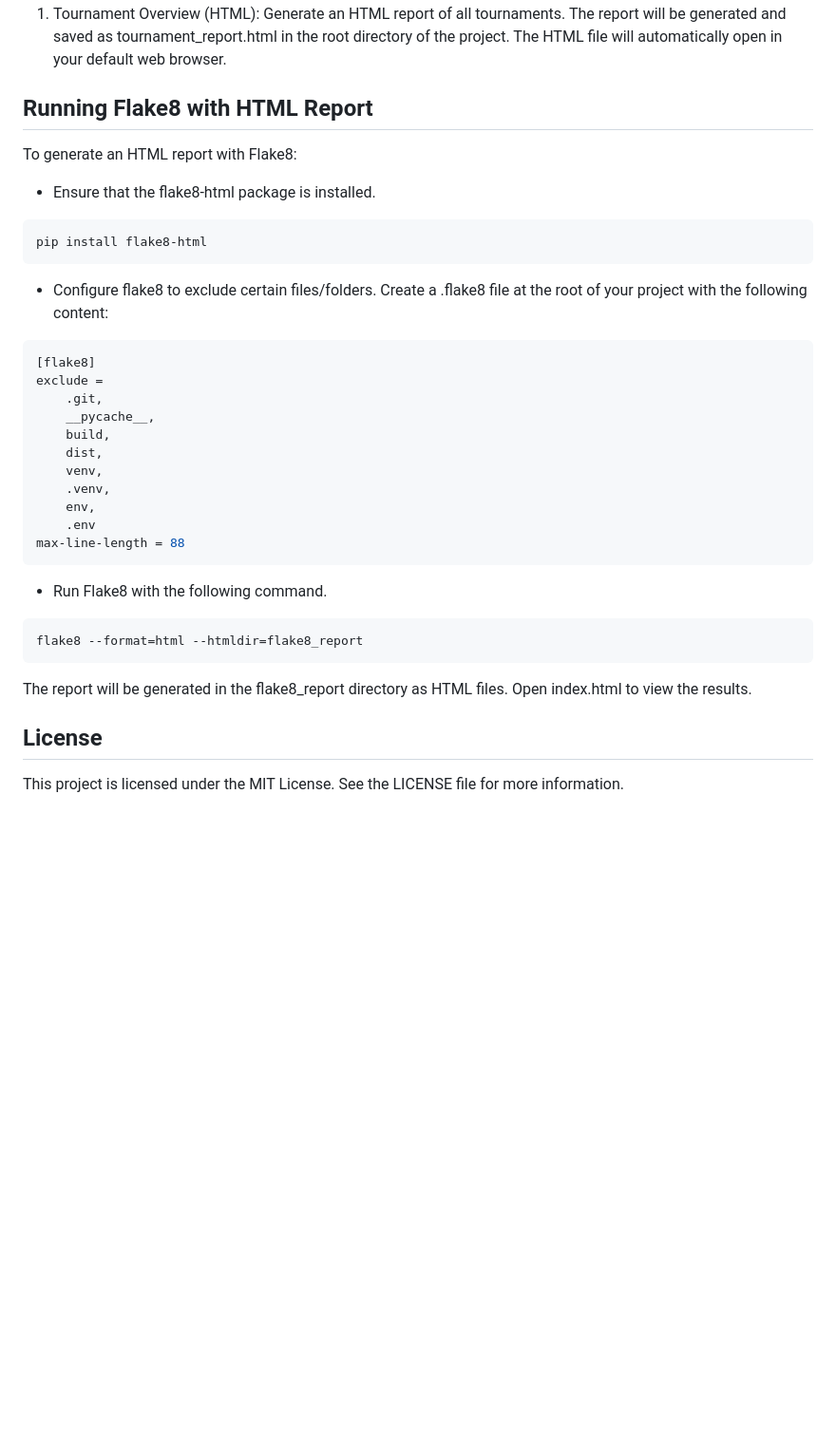
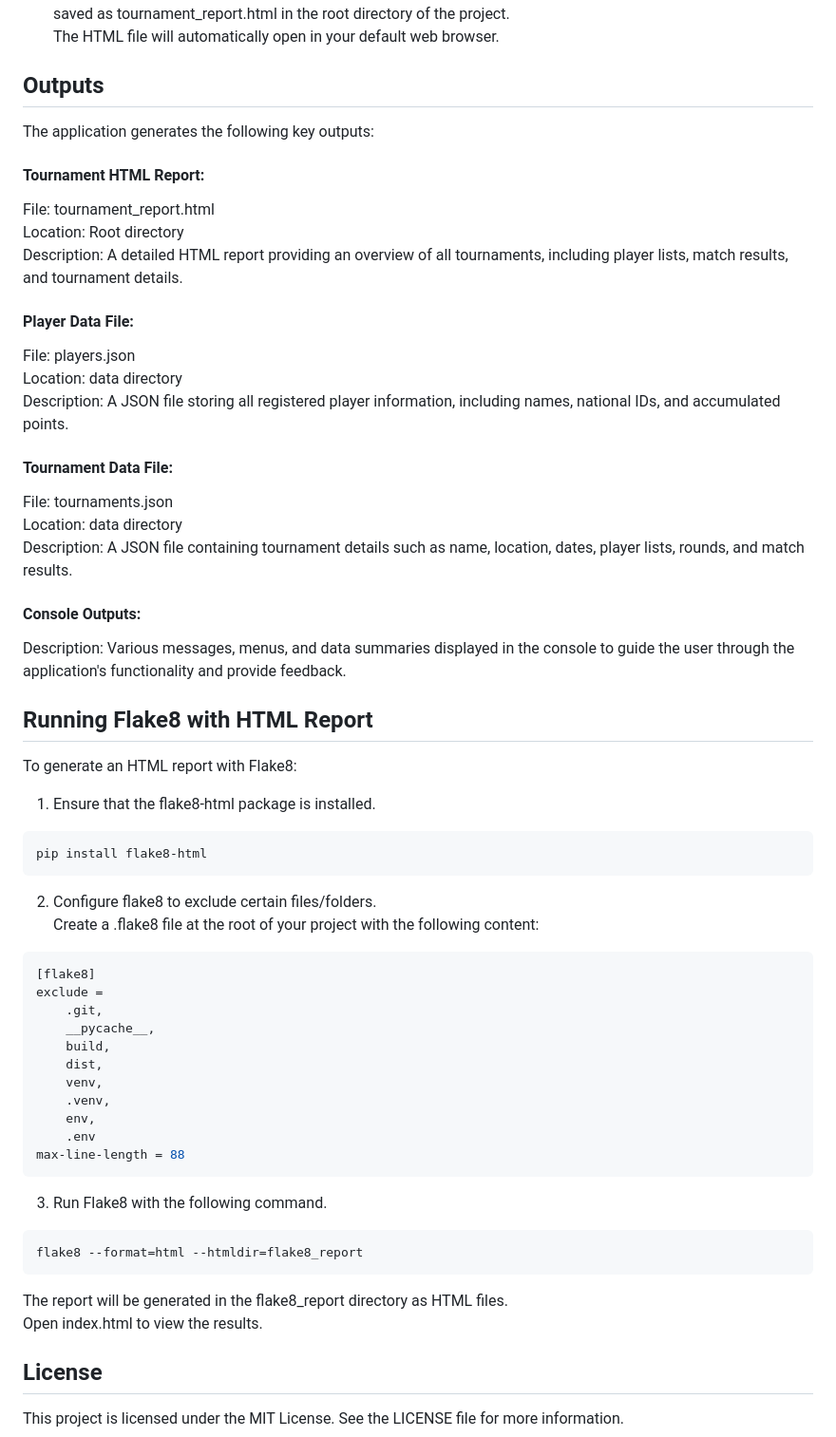
Before and after one commit to SallyPJ/ocp4, a Markdown page: README.md, the part around one of its changes. Shown at 95% size. GitHub-like rendering; blank space fills up the shorter version.

````diff
--- a/README.md
+++ b/README.md
@@ -70,15 +76,36 @@ python main.py
 The report will be generated and saved as tournament_report.html in the root directory of the project.
 The HTML file will automatically open in your default web browser.
 
+## Outputs
+The application generates the following key outputs:
+
+#### Tournament HTML Report:
+File: tournament_report.html
+Location: Root directory
+Description: A detailed HTML report providing an overview of all tournaments, including player lists, match results, and tournament details.
+
+#### Player Data File:
+File: players.json
+Location: data directory
+Description: A JSON file storing all registered player information, including names, national IDs, and accumulated points.
+
+#### Tournament Data File:
+File: tournaments.json
+Location: data directory
+Description: A JSON file containing tournament details such as name, location, dates, player lists, rounds, and match results.
+
+#### Console Outputs:
+Description: Various messages, menus, and data summaries displayed in the console to guide the user through the application's functionality and provide feedback.
+
 ## Running Flake8 with HTML Report
 To generate an HTML report with Flake8:
 
-- Ensure that the flake8-html package is installed.
+1. Ensure that the flake8-html package is installed.
 
 ```bash
 pip install flake8-html
 ```
-- Configure flake8 to exclude certain files/folders.
+2. Configure flake8 to exclude certain files/folders.
   Create a .flake8 file at the root of your project with the following content:
 
 ```bash
@@ -95,12 +122,13 @@ exclude =
 max-line-length = 88
 ```
 
-- Run Flake8 with the following command.
+3. Run Flake8 with the following command.
 
 ```bash
 flake8 --format=html --htmldir=flake8_report
 ```
-The report will be generated in the flake8_report directory as HTML files. Open index.html to view the results.
+The report will be generated in the flake8_report directory as HTML files.
+Open index.html to view the results.
 
 ## License
 This project is licensed under the MIT License. See the LICENSE file for more information.
````
Also changed, not shown: other parts of README.md (+12 -6 lines).
